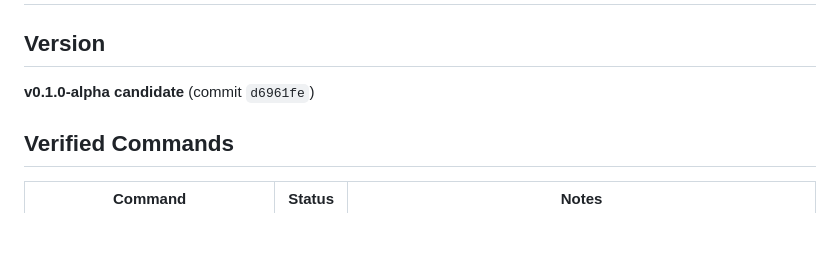
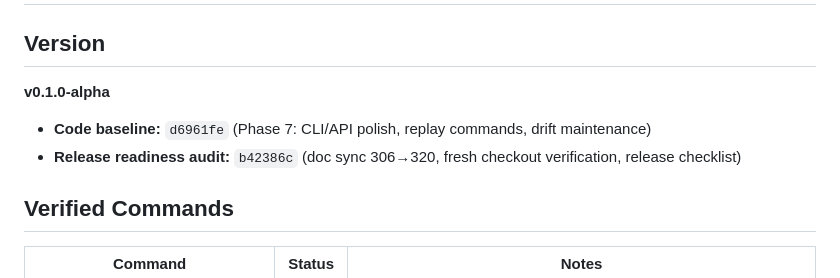
Before and after one commit to wuFiveNull/Cogito-Agent, a Markdown page: docs/08_RELEASE_READINESS.md, the part around the change. Drawn GitHub-style; blank space fills up the shorter version.

Commit message:
docs/08: distinguish code baseline (d6961fe) and release audit (b42386c)

```diff
--- a/docs/08_RELEASE_READINESS.md
+++ b/docs/08_RELEASE_READINESS.md
@@ -2,7 +2,10 @@
 
 ## Version
 
-**v0.1.0-alpha candidate** (commit `d6961fe`)
+**v0.1.0-alpha**
+
+- **Code baseline:** `d6961fe` (Phase 7: CLI/API polish, replay commands, drift maintenance)
+- **Release readiness audit:** `b42386c` (doc sync 306→320, fresh checkout verification, release checklist)
 
 ## Verified Commands
 
```
